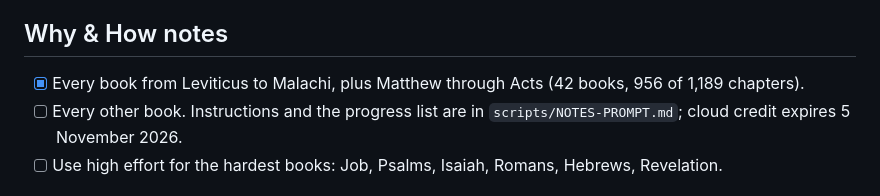
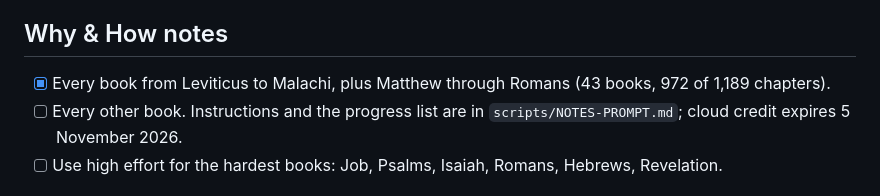
Before and after one commit to NoahSama01/Tolle, a Markdown page: TODO.md, the part around the change. Drawn GitHub-style.

```diff
--- a/TODO.md
+++ b/TODO.md
@@ -53,7 +53,7 @@ Everything deferred so far, grouped by when it matters. Tick items off as they l
 - [ ] Notes in these languages (largest job; after the English notes are finished).
 
 ## Why & How notes
-- [x] Every book from Leviticus to Malachi, plus Matthew through Acts (42 books, 956 of 1,189 chapters).
+- [x] Every book from Leviticus to Malachi, plus Matthew through Romans (43 books, 972 of 1,189 chapters).
 - [ ] Every other book. Instructions and the progress list are in `scripts/NOTES-PROMPT.md`; cloud credit expires 5 November 2026.
 - [ ] Use high effort for the hardest books: Job, Psalms, Isaiah, Romans, Hebrews, Revelation.
 
```
Also changed, not shown: scripts/NOTES-PROMPT.md (+2 -2 lines).
